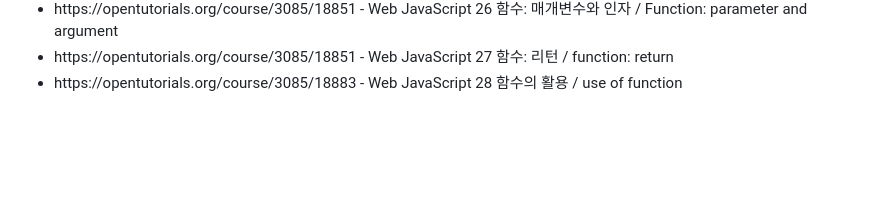
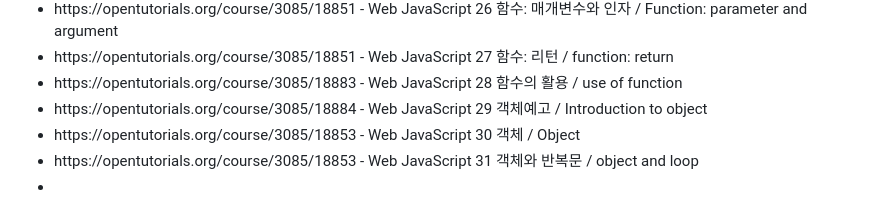
Before and after one commit to KoreanBeaver/HTML-study, a Markdown page: Readme.md, the part around the change. GitHub-like rendering; blank space fills up the shorter version.

```diff
--- a/Readme.md
+++ b/Readme.md
@@ -86,6 +86,10 @@
    <li>https://opentutorials.org/course/3085/18851 - Web JavaScript 26 함수: 매개변수와 인자 / Function: parameter and argument</li>
    <li>https://opentutorials.org/course/3085/18851 - Web JavaScript 27 함수: 리턴 / function: return</li>
    <li>https://opentutorials.org/course/3085/18883 - Web JavaScript 28 함수의 활용 / use of function</li>
+   <li>https://opentutorials.org/course/3085/18884 - Web JavaScript 29 객체예고 / Introduction to object</li>
+   <li>https://opentutorials.org/course/3085/18853 - Web JavaScript 30 객체 / Object</li>
+   <li>https://opentutorials.org/course/3085/18853 - Web JavaScript 31 객체와 반복문 / object and loop</li>
+   <li></li>
    </ul>
 
 </p>
```
